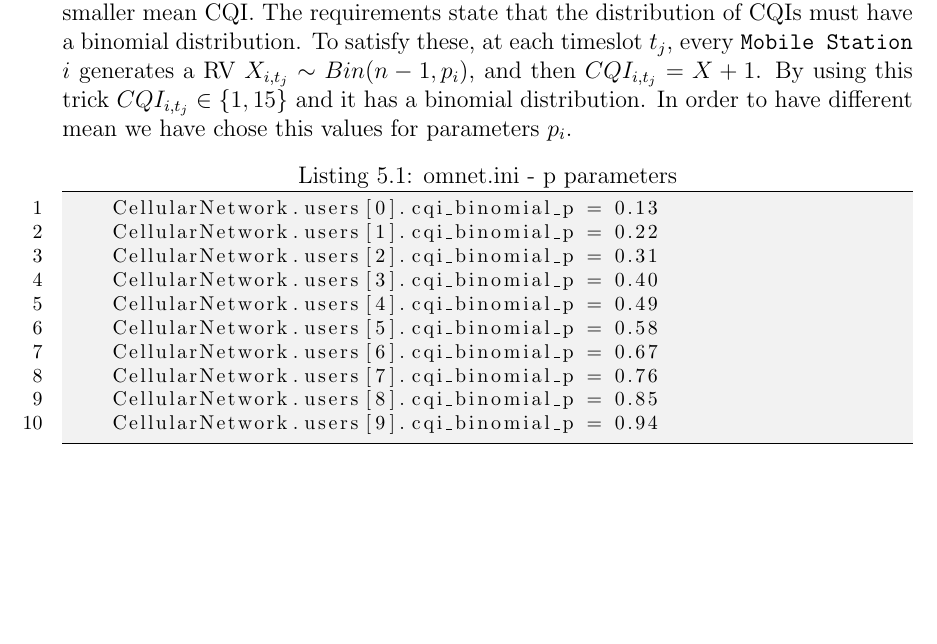
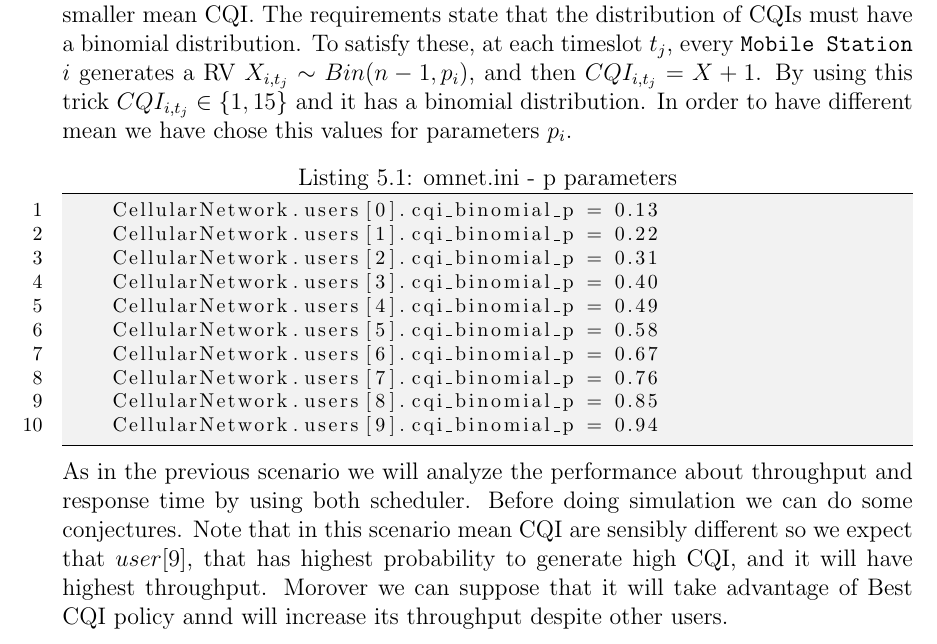
Before and after one commit to vconsales/RoundRobin-Cellular-Network, a LaTeX document (docs/maindoc/RRcellNet.tex, which reads docs/maindoc/chapters/binomial.tex): part of page 24 of 24, cut so that both start at the same text, the shorter picture padded with empty space. Compiled offline with pdfLaTeX.

Commit message:
[DOC] completed introduction binomial

```diff
--- a/docs/maindoc/chapters/binomial.tex
+++ b/docs/maindoc/chapters/binomial.tex
@@ -13,3 +13,4 @@ This scenario models an enviroment where users have a fixed position in the spac
 	CellularNetwork.users[8].cqi_binomial_p = 0.85
 	CellularNetwork.users[9].cqi_binomial_p = 0.94
 \end{lstlisting}
+As in the previous scenario we will analyze the performance about throughput and response time by using both scheduler. Before doing simulation we can do some conjectures. Note that in this scenario mean CQI are sensibly different so we expect that \(user[9]\), that has highest probability to generate high CQI, and it will have highest throughput. Morover we can suppose that it will take advantage of Best CQI policy annd will increase its throughput despite other users.
```
